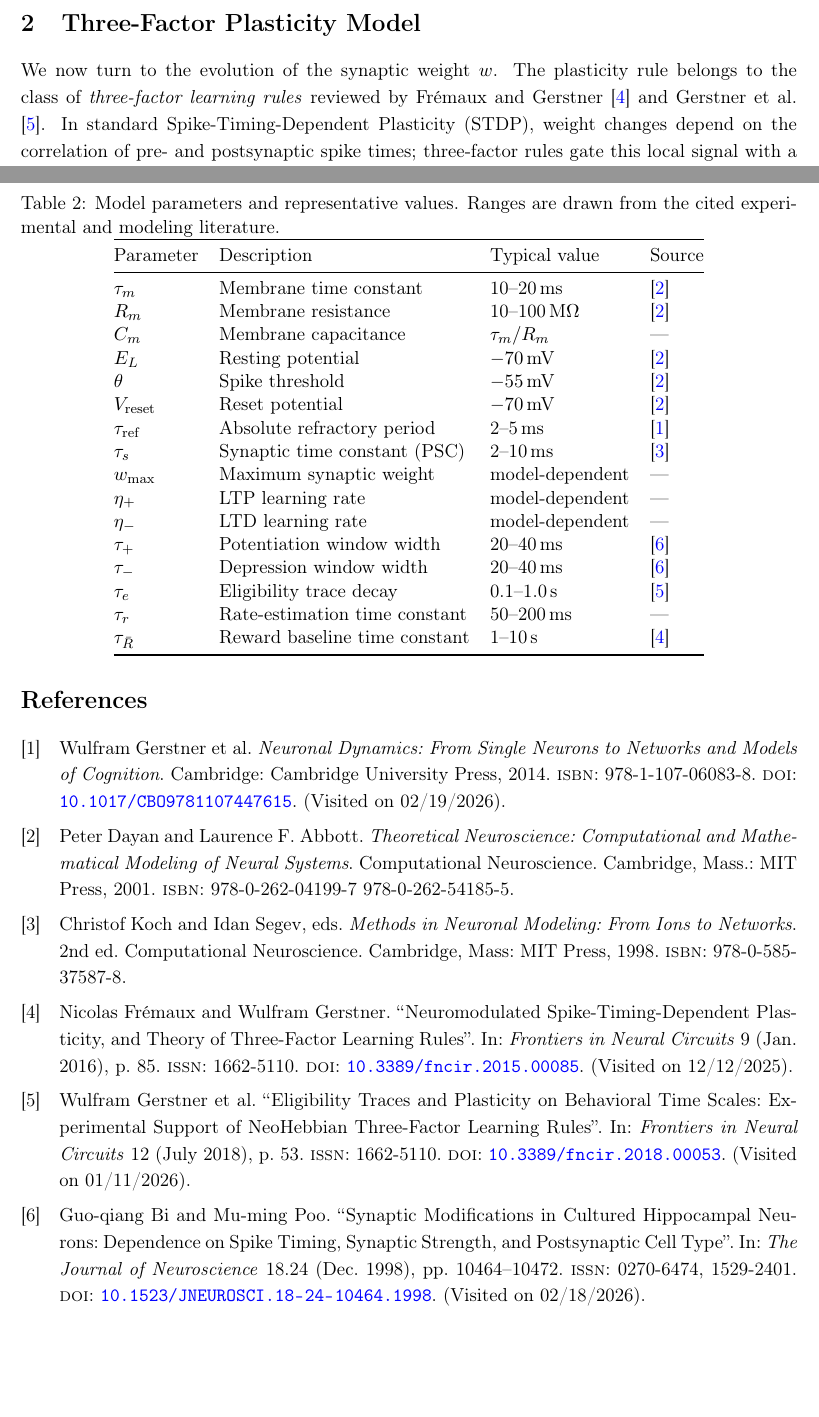
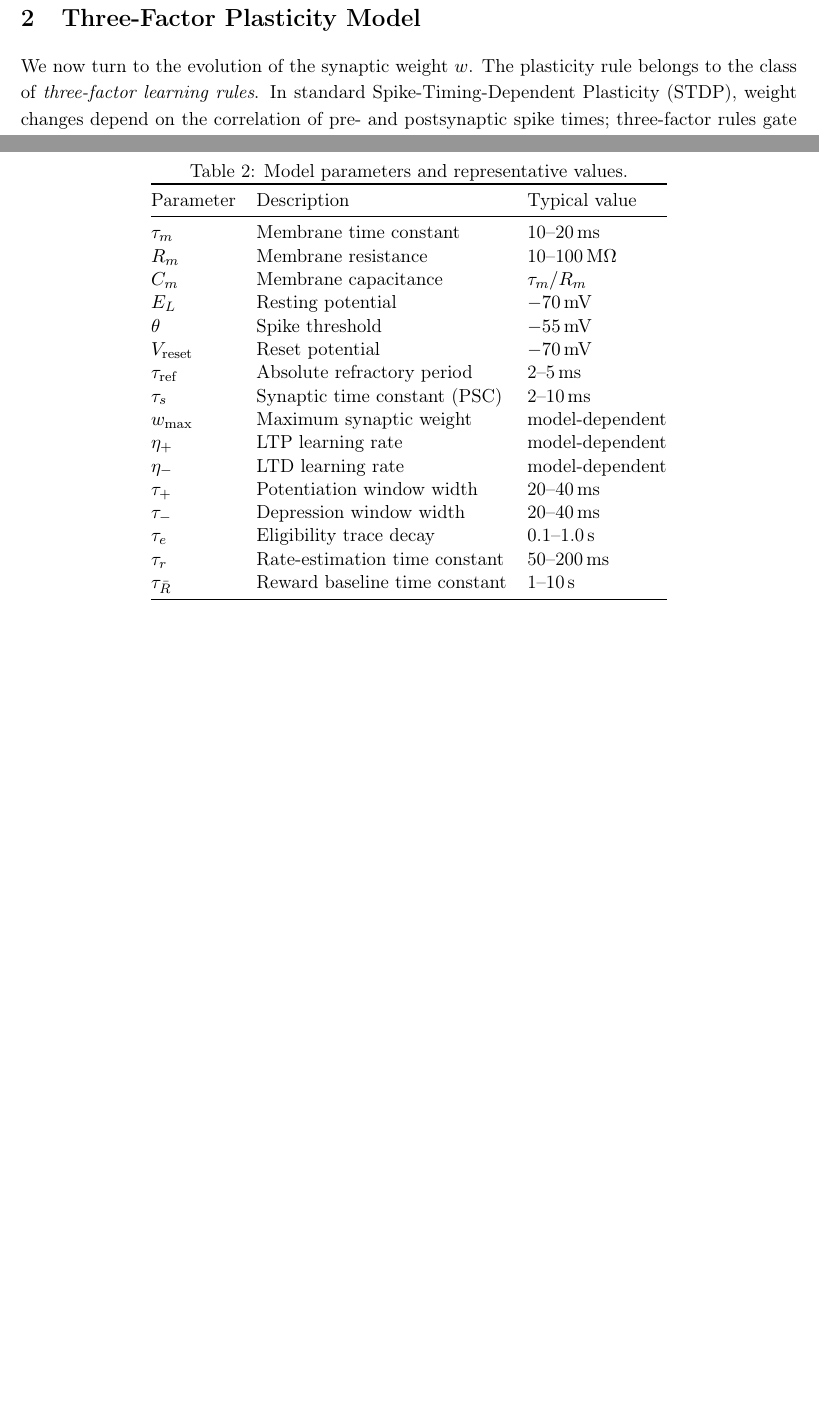
Before and after one commit to jaehho/neuro, a LaTeX document (paper/main.tex): two parts of pages 2 and 6 of 6, joined at a grey line, cut so that both start at the same text, the shorter picture padded with empty space. Compiled offline with pdfLaTeX.

Commit message:
clean citations

```diff
--- a/paper/main.tex
+++ b/paper/main.tex
@@ -6,11 +6,6 @@
 \usepackage{setspace}
 \usepackage{graphicx}
 \usepackage{booktabs}
-\usepackage{csquotes}
-
-\usepackage[style=numeric-comp, backend=biber, sorting=none]{biblatex}
-\addbibresource{references.bib}
-
 \usepackage[colorlinks=true, linkcolor=blue, citecolor=blue, urlcolor=blue]{hyperref}
 
 \geometry{a4paper, margin=1in}
@@ -56,7 +51,7 @@ where $\alpha(t) = \tau_s^{-1} e^{-t/\tau_s}\, \Theta(t)$ is an exponential PSC
 
 \section{Three-Factor Plasticity Model}
 
-We now turn to the evolution of the synaptic weight $w$. The plasticity rule belongs to the class of \textit{three-factor learning rules} reviewed by \textcite{fremauxNeuromodulatedSpikeTimingDependentPlasticity2016} and \textcite{gerstnerEligibilityTracesPlasticity2018}. In standard Spike-Timing-Dependent Plasticity (STDP), weight changes depend on the correlation of pre- and postsynaptic spike times; three-factor rules gate this local signal with a global neuromodulatory factor representing reward or error feedback.
+We now turn to the evolution of the synaptic weight $w$. The plasticity rule belongs to the class of \textit{three-factor learning rules}. In standard Spike-Timing-Dependent Plasticity (STDP), weight changes depend on the correlation of pre- and postsynaptic spike times; three-factor rules gate this local signal with a global neuromodulatory factor representing reward or error feedback.
 
 \subsection{Weight-Dependent Scaling and Stability} \label{sec:weight_constraints}
 Before specifying the plasticity dynamics, we define the weight-dependent scaling functions that appear in the learning rule. The weight $w$ represents the efficacy of the synapse from the presynaptic to the postsynaptic neuron and is constrained to the interval $[0, w_{\mathrm{max}}]$, where $w_{\mathrm{max}}$ is a physiological saturation limit.
@@ -181,28 +176,28 @@ $M(t)$              & Neuromodulatory signal (RPE)                 & \eqref{eq:r
 
 \begin{table}[ht]
 \centering
-\caption{Model parameters and representative values. Ranges are drawn from the cited experimental and modeling literature.}
+\caption{Model parameters and representative values.}
 \label{tab:parameters}
-\begin{tabular}{@{}llll@{}}
+\begin{tabular}{@{}lll@{}}
 \toprule
-Parameter & Description & Typical value & Source \\
+Parameter & Description & Typical value \\
 \midrule
-$\tau_m$            & Membrane time constant         & 10--20\,ms       & \parencite{dayanTheoreticalNeuroscienceComputational2001} \\
-$R_m$               & Membrane resistance            & 10--100\,M$\Omega$ & \parencite{dayanTheoreticalNeuroscienceComputational2001} \\
-$C_m$               & Membrane capacitance           & $\tau_m / R_m$   & --- \\
-$E_L$               & Resting potential              & $-70$\,mV        & \parencite{dayanTheoreticalNeuroscienceComputational2001} \\
-$\theta$            & Spike threshold                & $-55$\,mV        & \parencite{dayanTheoreticalNeuroscienceComputational2001} \\
-$V_{\mathrm{reset}}$ & Reset potential               & $-70$\,mV        & \parencite{dayanTheoreticalNeuroscienceComputational2001} \\
-$\tau_{\mathrm{ref}}$ & Absolute refractory period   & 2--5\,ms         & \parencite{gerstnerNeuronalDynamicsSingle2014} \\
-$\tau_s$            & Synaptic time constant (PSC)   & 2--10\,ms        & \parencite{kochMethodsNeuronalModeling1998} \\
-$w_{\mathrm{max}}$  & Maximum synaptic weight        & model-dependent  & --- \\
-$\eta_+$            & LTP learning rate              & model-dependent  & --- \\
-$\eta_-$            & LTD learning rate              & model-dependent  & --- \\
-$\tau_+$            & Potentiation window width      & 20--40\,ms       & \parencite{biSynapticModificationsCultured1998} \\
-$\tau_-$            & Depression window width         & 20--40\,ms       & \parencite{biSynapticModificationsCultured1998} \\
-$\tau_e$            & Eligibility trace decay        & 0.1--1.0\,s      & \parencite{gerstnerEligibilityTracesPlasticity2018} \\
-$\tau_r$            & Rate-estimation time constant   & 50--200\,ms      & --- \\
-$\tau_{\bar{R}}$    & Reward baseline time constant   & 1--10\,s         & \parencite{fremauxNeuromodulatedSpikeTimingDependentPlasticity2016} \\
+$\tau_m$            & Membrane time constant         & 10--20\,ms       \\
+$R_m$               & Membrane resistance            & 10--100\,M$\Omega$ \\
+$C_m$               & Membrane capacitance           & $\tau_m / R_m$   \\
+$E_L$               & Resting potential              & $-70$\,mV        \\
+$\theta$            & Spike threshold                & $-55$\,mV        \\
+$V_{\mathrm{reset}}$ & Reset potential               & $-70$\,mV        \\
+$\tau_{\mathrm{ref}}$ & Absolute refractory period   & 2--5\,ms         \\
+$\tau_s$            & Synaptic time constant (PSC)   & 2--10\,ms        \\
+$w_{\mathrm{max}}$  & Maximum synaptic weight        & model-dependent  \\
+$\eta_+$            & LTP learning rate              & model-dependent  \\
+$\eta_-$            & LTD learning rate              & model-dependent  \\
+$\tau_+$            & Potentiation window width      & 20--40\,ms       \\
+$\tau_-$            & Depression window width         & 20--40\,ms       \\
+$\tau_e$            & Eligibility trace decay        & 0.1--1.0\,s      \\
+$\tau_r$            & Rate-estimation time constant   & 50--200\,ms      \\
+$\tau_{\bar{R}}$    & Reward baseline time constant   & 1--10\,s         \\
 \bottomrule
 \end{tabular}
 \end{table}
@@ -213,7 +208,4 @@ $\tau_{\bar{R}}$    & Reward baseline time constant   & 1--10\,s         & \pare
 % I should essentially have 3 different systems of equations
 % maybe look at plotting state spaces
 
-\newpage
-\printbibliography
-
 \end{document}
```
Also changed, not shown: paper/main.pdf, paper/main.tex (20 more changed lines).
